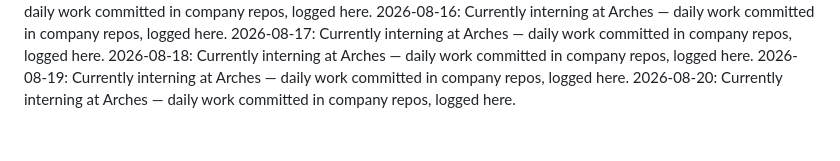
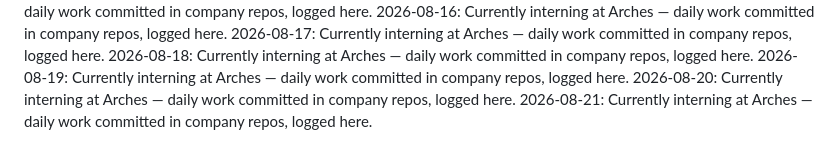
Before and after one commit to laraaskovic/geometric_3D_Interactive_Animation, a Markdown page: daily-log.md, the part around the change. GitHub-like rendering.

Commit message:
Daily log: 2026-08-21 — interning at Arches

```diff
--- a/daily-log.md
+++ b/daily-log.md
@@ -49,3 +49,4 @@
 2026-08-18: Currently interning at Arches — daily work committed in company repos, logged here.
 2026-08-19: Currently interning at Arches — daily work committed in company repos, logged here.
 2026-08-20: Currently interning at Arches — daily work committed in company repos, logged here.
+2026-08-21: Currently interning at Arches — daily work committed in company repos, logged here.
```
